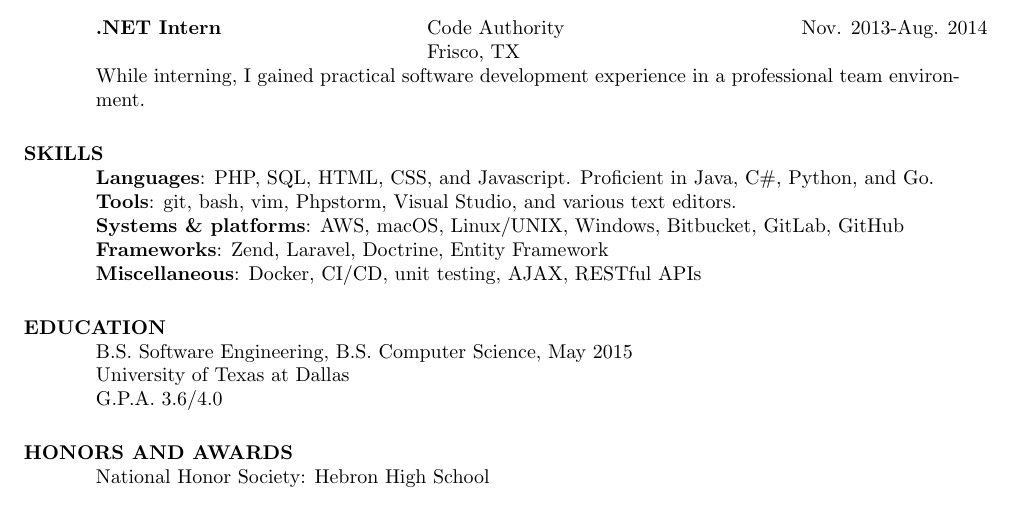
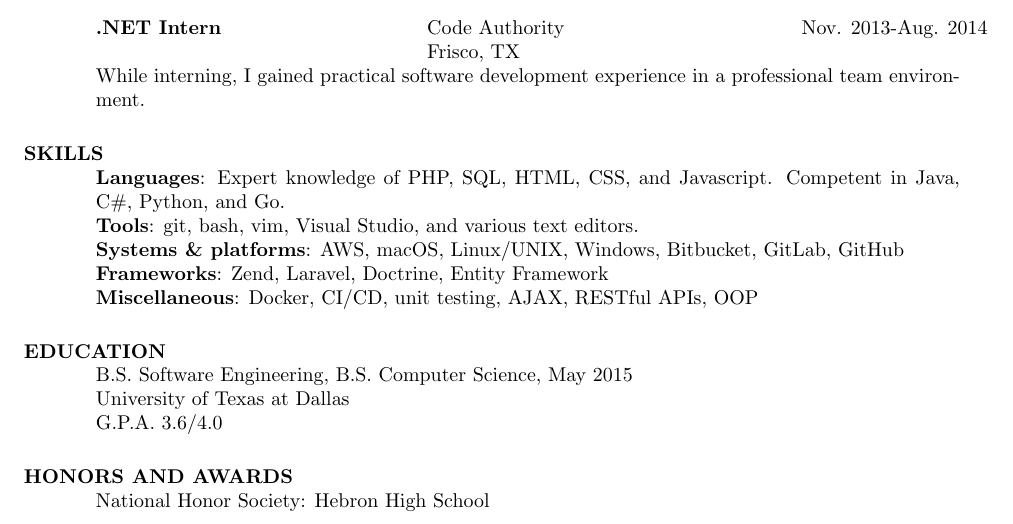
Before and after one commit to jadefish/resume, a LaTeX CV (resume.ltx): part of the page, cut so that both start at the same text. Compiled offline with pdfLaTeX.

Commit message:
Adjust Skills section

```diff
--- a/resume.ltx
+++ b/resume.ltx
@@ -85,18 +85,16 @@
 
         \section{SKILLS}
             \textbf{Languages}:
-                PHP, SQL, HTML, CSS, and Javascript.
-                Proficient in Java, C\#, Python, and Go. \\
+                Expert knowledge of PHP, SQL, HTML, CSS, and Javascript.
+                Competent in Java, C\#, Python, and Go. \\
             \textbf{Tools}:
-                git, bash, vim, Phpstorm, Visual Studio, and
-                various text editors. \\
+                git, bash, vim, Visual Studio, and various text editors. \\
             \textbf{Systems \& platforms}:
-                AWS, macOS, Linux/UNIX, Windows,
-                Bitbucket, GitLab, GitHub \\
+                AWS, macOS, Linux/UNIX, Windows, Bitbucket, GitLab, GitHub \\
             \textbf{Frameworks}:
                 Zend, Laravel, Doctrine, Entity Framework \\
             \textbf{Miscellaneous}:
-                Docker, CI/CD, unit testing, AJAX, RESTful APIs
+                Docker, CI/CD, unit testing, AJAX, RESTful APIs, OOP
 
         \section{EDUCATION}
             B.S. Software Engineering, B.S. Computer Science, May 2015 \\
```
